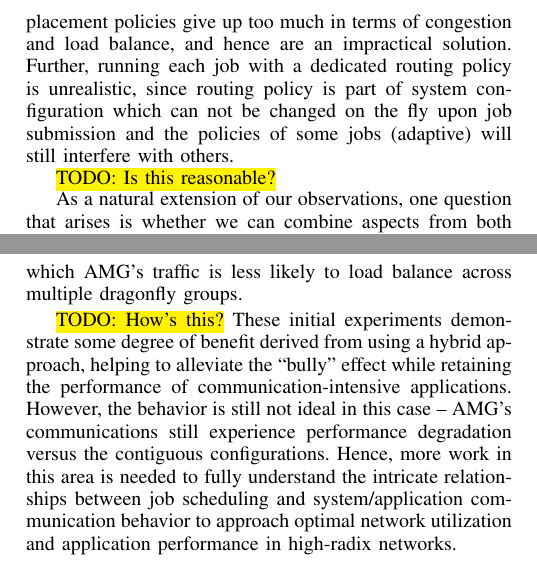
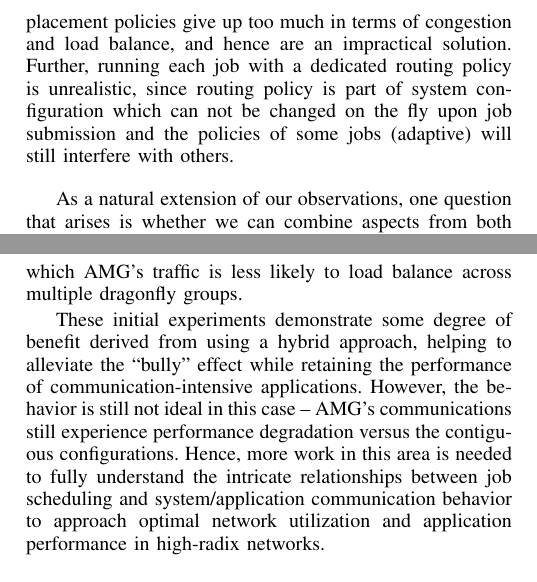
Before and after one commit to yangxuserene/sc16draft, a LaTeX paper (draft.tex, which reads hybrid_placement.tex): two parts of the columns of pages 8 and 9 of 11, joined at a grey line, cut so that both start at the same text. Compiled offline with pdfLaTeX; a missing font is replaced by an installed copy or a similar font; a LaTeX package or settings file that is missing is left out.

Commit message:
remove TODO in Section 6

```diff
--- a/hybrid_placement.tex
+++ b/hybrid_placement.tex
@@ -15,7 +15,7 @@ will still interfere with others.
 %Assigning preferable allocation to each job based on its communication intensity is applicable for the batch scheduler with intelligent job placement policy.
 
 
-\TODO{Is this reasonable?}
+%\TODO{Is this reasonable? So much better}
 
 As a natural extension of our observations, one question that arises is whether
 we can combine aspects from both random and contiguous allocation policies in
@@ -101,5 +101,5 @@ As shown in Figure~\ref{fig:hyb-plcmt-mg-commtime} and~\ref{fig:hyb-plcmt-cr-com
 MultiGrid and CrystalRouter exhibit similar performance in both hybrid and random placement, as nodes are being placed randomly in each case.
 While the performance of AMG under hybrid placement, shown in Figure~\ref{fig:hyb-plcmt-amg-commtime}, still appears to exhibit significant communication interference on account of the other applications as opposed to the best contiguous placement policies, the effects are significantly reduced compared to a random-adaptive policy. We believe this to be a result of more AMG-specific traffic occupying a smaller set of routers/groups, both reducing the probability of traffic entering them through adaptive routing and increasing the relative proportion of link utilization by AMG. Of course, this comes with the costs associated with contiguous allocation, in which AMG's traffic is less likely to load balance across multiple dragonfly groups.
 
-\TODO{How's this?}
+%\TODO{How's this? Awesome}
 These initial experiments demonstrate some degree of benefit derived from using a hybrid approach, helping to alleviate the ``bully'' effect while retaining the performance of communication-intensive applications. However, the behavior is still not ideal in this case -- AMG's communications still experience performance degradation versus the contiguous configurations. Hence, more work in this area is needed to fully understand the intricate relationships between job scheduling and system/application communication behavior to approach optimal network utilization and application performance in high-radix networks.
```
